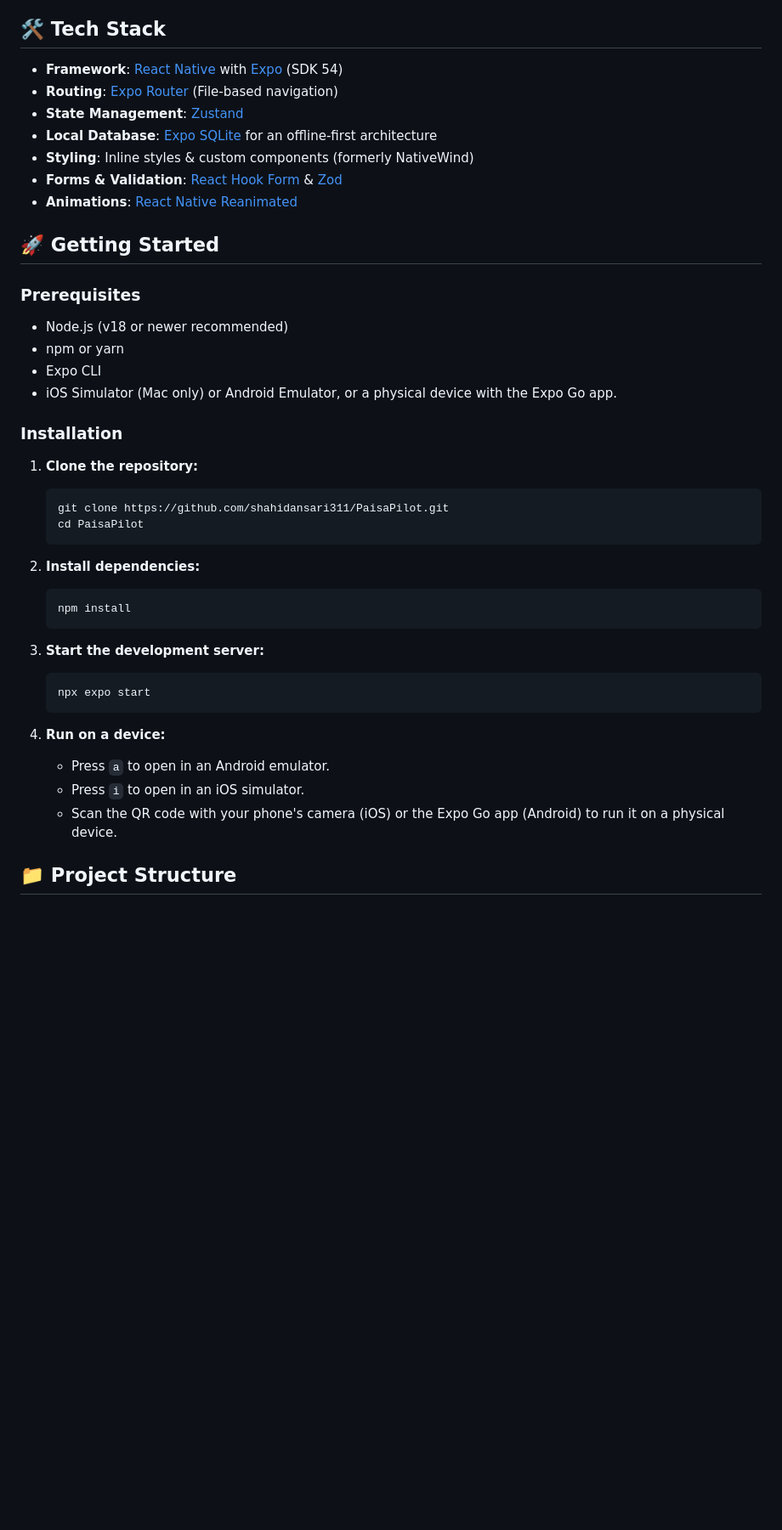
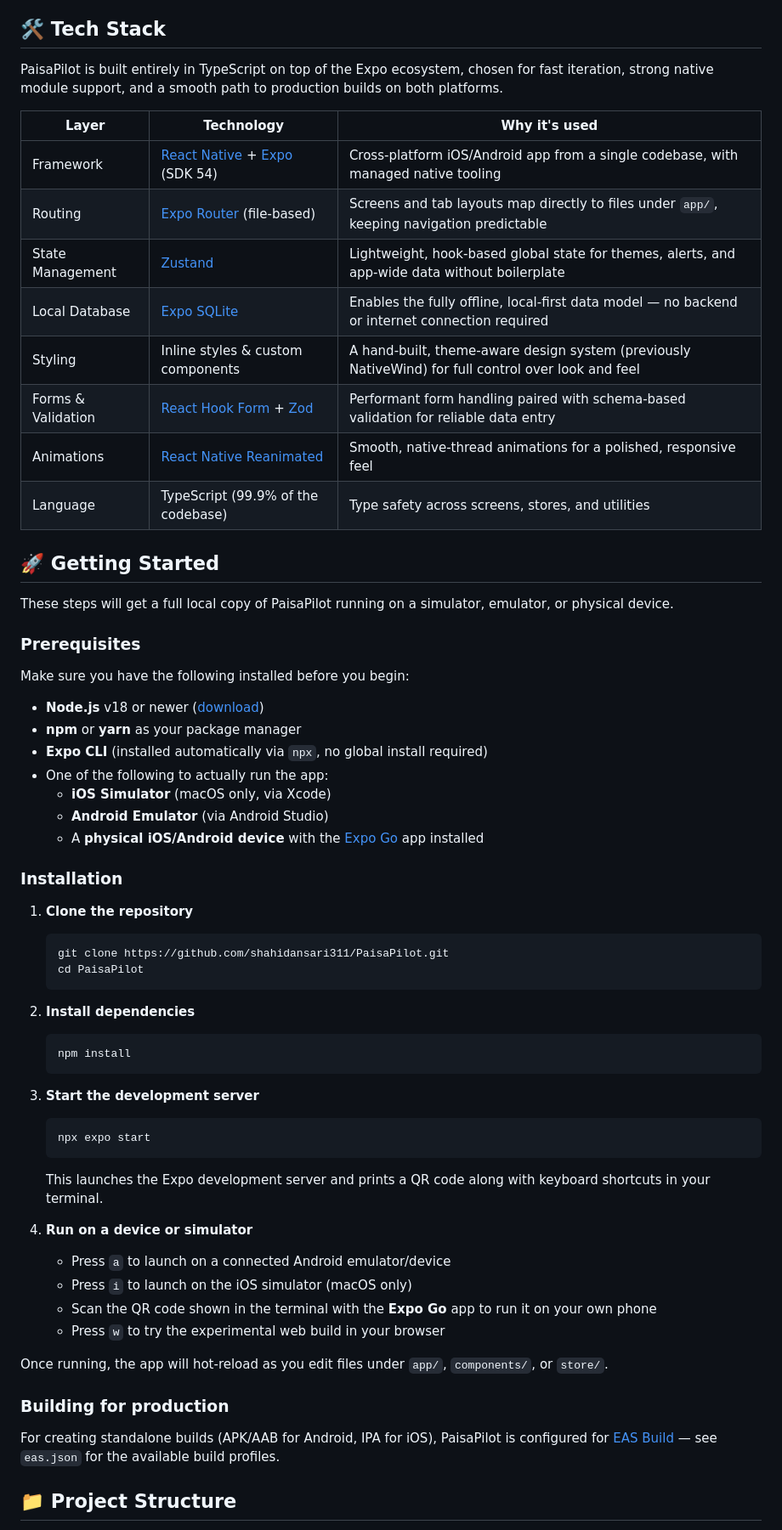
Before and after one commit to shahidansari311/PaisaPilot, a Markdown page: README.md, the part around one of its changes. Shown at 85% size. Drawn GitHub-style; blank space fills up the shorter version.

Commit message:
Revise README for improved clarity and detail

````diff
--- a/README.md
+++ b/README.md
@@ -18,45 +39,70 @@ PaisaPilot is a comprehensive mobile application designed to help you take contr
 
 ## 🛠️ Tech Stack
 
-- **Framework**: [React Native](https://reactnative.dev/) with [Expo](https://expo.dev/) (SDK 54)
-- **Routing**: [Expo Router](https://docs.expo.dev/router/introduction/) (File-based navigation)
-- **State Management**: [Zustand](https://github.com/pmndrs/zustand)
-- **Local Database**: [Expo SQLite](https://docs.expo.dev/versions/latest/sdk/sqlite/) for an offline-first architecture
-- **Styling**: Inline styles & custom components (formerly NativeWind)
-- **Forms & Validation**: [React Hook Form](https://react-hook-form.com/) & [Zod](https://zod.dev/)
-- **Animations**: [React Native Reanimated](https://docs.swmansion.com/react-native-reanimated/)
+PaisaPilot is built entirely in TypeScript on top of the Expo ecosystem, chosen for fast iteration, strong native module support, and a smooth path to production builds on both platforms.
+
+| Layer | Technology | Why it's used |
+|---|---|---|
+| Framework | [React Native](https://reactnative.dev/) + [Expo](https://expo.dev/) (SDK 54) | Cross-platform iOS/Android app from a single codebase, with managed native tooling |
+| Routing | [Expo Router](https://docs.expo.dev/router/introduction/) (file-based) | Screens and tab layouts map directly to files under `app/`, keeping navigation predictable |
+| State Management | [Zustand](https://github.com/pmndrs/zustand) | Lightweight, hook-based global state for themes, alerts, and app-wide data without boilerplate |
+| Local Database | [Expo SQLite](https://docs.expo.dev/versions/latest/sdk/sqlite/) | Enables the fully offline, local-first data model — no backend or internet connection required |
+| Styling | Inline styles & custom components | A hand-built, theme-aware design system (previously NativeWind) for full control over look and feel |
+| Forms & Validation | [React Hook Form](https://react-hook-form.com/) + [Zod](https://zod.dev/) | Performant form handling paired with schema-based validation for reliable data entry |
+| Animations | [React Native Reanimated](https://docs.swmansion.com/react-native-reanimated/) | Smooth, native-thread animations for a polished, responsive feel |
+| Language | TypeScript (99.9% of the codebase) | Type safety across screens, stores, and utilities |
 
 ## 🚀 Getting Started
 
+These steps will get a full local copy of PaisaPilot running on a simulator, emulator, or physical device.
+
 ### Prerequisites
 
-- Node.js (v18 or newer recommended)
-- npm or yarn
-- Expo CLI
-- iOS Simulator (Mac only) or Android Emulator, or a physical device with the Expo Go app.
+Make sure you have the following installed before you begin:
+
+- **Node.js** v18 or newer ([download](https://nodejs.org/))
+- **npm** or **yarn** as your package manager
+- **Expo CLI** (installed automatically via `npx`, no global install required)
+- One of the following to actually run the app:
+  - **iOS Simulator** (macOS only, via Xcode)
+  - **Android Emulator** (via Android Studio)
+  - A **physical iOS/Android device** with the [Expo Go](https://expo.dev/client) app installed
 
 ### Installation
 
-1. **Clone the repository:**
+1. **Clone the repository**
+
    ```bash
    git clone https://github.com/shahidansari311/PaisaPilot.git
    cd PaisaPilot
    ```
 
-2. **Install dependencies:**
+2. **Install dependencies**
+
    ```bash
    npm install
    ```
 
-3. **Start the development server:**
+3. **Start the development server**
+
    ```bash
    npx expo start
    ```
 
-4. **Run on a device:**
-   - Press `a` to open in an Android emulator.
-   - Press `i` to open in an iOS simulator.
-   - Scan the QR code with your phone's camera (iOS) or the Expo Go app (Android) to run it on a physical device.
+   This launches the Expo development server and prints a QR code along with keyboard shortcuts in your terminal.
+
+4. **Run on a device or simulator**
+
+   - Press `a` to launch on a connected Android emulator/device
+   - Press `i` to launch on the iOS simulator (macOS only)
+   - Scan the QR code shown in the terminal with the **Expo Go** app to run it on your own phone
+   - Press `w` to try the experimental web build in your browser
+
+Once running, the app will hot-reload as you edit files under `app/`, `components/`, or `store/`.
+
+### Building for production
+
+For creating standalone builds (APK/AAB for Android, IPA for iOS), PaisaPilot is configured for [EAS Build](https://docs.expo.dev/build/introduction/) — see `eas.json` for the available build profiles.
 
 ## 📁 Project Structure
 
````
Also changed, not shown: other parts of README.md (+79 -19 lines).
